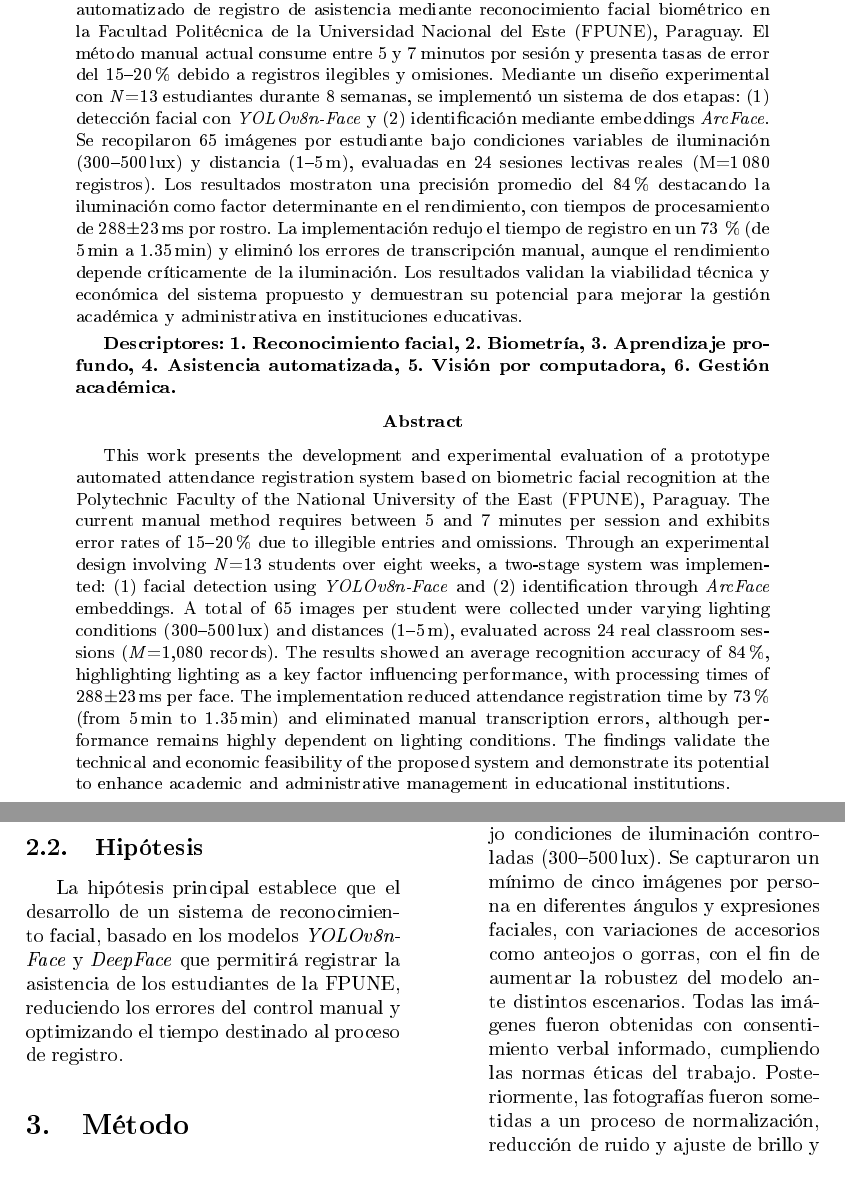
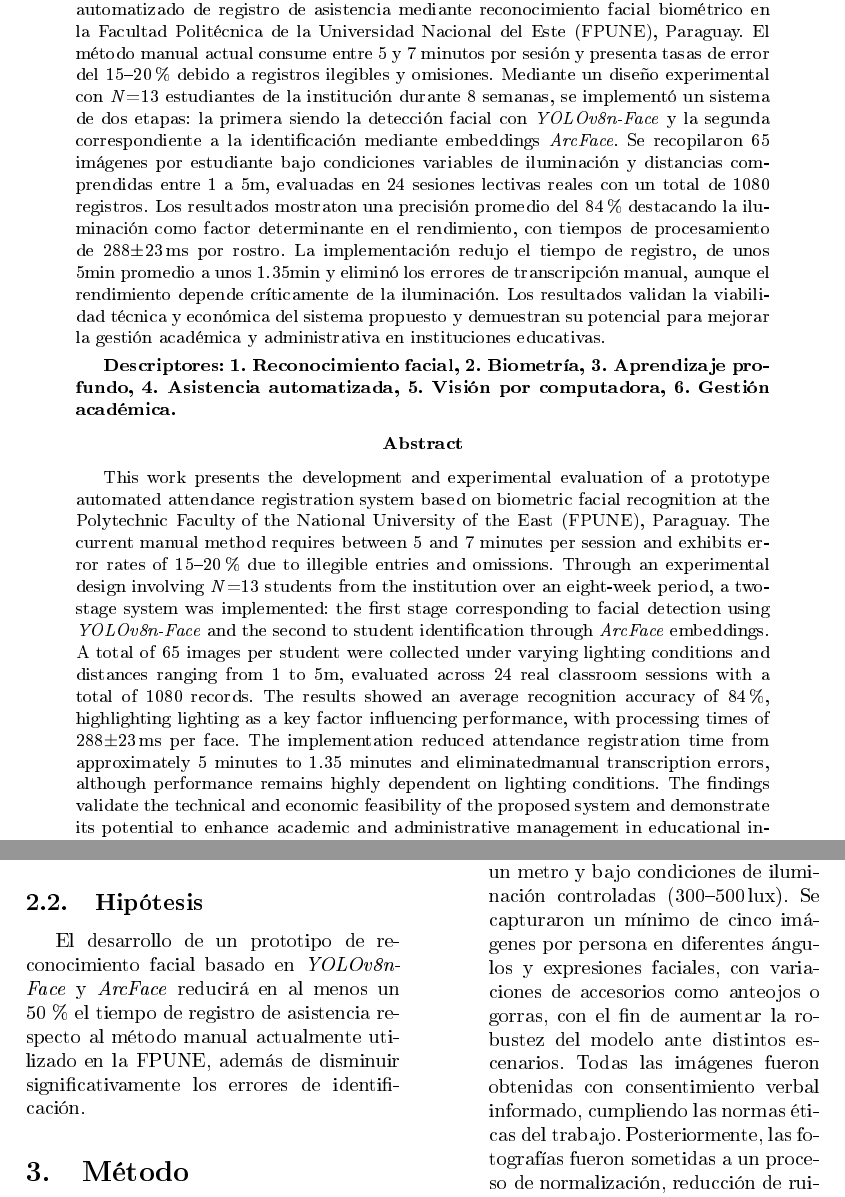
Before and after one commit to A-Carrizo/articulo_ieee, a LaTeX document (articulo_ieee/articulo_ieee.tex): two parts of pages 1 and 4 of 9 before the commit and two parts of pages 1 and 4 of 10 after it, joined at a grey line, cut so that both start at the same text. The pictures show the PDF file articulo_ieee/articulo_ieee.pdf that the author committed with the source.

```diff
--- a/articulo_ieee/articulo_ieee.tex
+++ b/articulo_ieee/articulo_ieee.tex
@@ -41,7 +41,7 @@
 \begin{center}
 \parbox{14 cm}{\abstract{
 
-Se presenta el desarrollo y la evaluación experimental de un prototipo de sistema automatizado de registro de asistencia mediante reconocimiento facial biométrico en la Facultad Politécnica de la Universidad Nacional del Este (FPUNE), Paraguay. El método manual actual consume entre 5 y 7 minutos por sesión y presenta tasas de error del 15–20\% debido a registros ilegibles y omisiones. Mediante un diseño experimental con \textit{N}=13 estudiantes durante 8 semanas, se implementó un sistema de dos etapas: (1) detección facial con \textit{YOLOv8n-Face} y (2) identificación mediante embeddings \textit{ArcFace}. Se recopilaron 65 imágenes por estudiante bajo condiciones variables de iluminación (300–500\,lux) y distancia (1–5\,m), evaluadas en 24 sesiones lectivas reales (M=1\,080 registros). Los resultados mostraton una precisión promedio del 84\% destacando la iluminación como factor determinante en el rendimiento, con tiempos de procesamiento de 288±23\,ms por rostro. La implementación redujo el tiempo de registro en un 73\,\% (de 5\,min a 1.35\,min) y eliminó los errores de transcripción manual, aunque el rendimiento depende críticamente de la iluminación. Los resultados validan la viabilidad técnica y económica del sistema propuesto y demuestran su potencial para mejorar la gestión académica y administrativa en instituciones educativas.
+Se presenta el desarrollo y la evaluación experimental de un prototipo de sistema automatizado de registro de asistencia mediante reconocimiento facial biométrico en la Facultad Politécnica de la Universidad Nacional del Este (FPUNE), Paraguay. El método manual actual consume entre 5 y 7 minutos por sesión y presenta tasas de error del 15–20\% debido a registros ilegibles y omisiones. Mediante un diseño experimental con \textit{N}=13 estudiantes de la institución durante 8 semanas, se implementó un sistema de dos etapas: la primera siendo la detección facial con \textit{YOLOv8n-Face} y la segunda correspondiente a la identificación mediante embeddings \textit{ArcFace}. Se recopilaron 65 imágenes por estudiante bajo condiciones variables de iluminación y distancias comprendidas entre 1 a 5m, evaluadas en 24 sesiones lectivas reales con un total de 1080 registros. Los resultados mostraton una precisión promedio del 84\% destacando la iluminación como factor determinante en el rendimiento, con tiempos de procesamiento de 288±23\,ms por rostro. La implementación redujo el tiempo de registro, de unos 5min promedio a unos 1.35min y eliminó los errores de transcripción manual, aunque el rendimiento depende críticamente de la iluminación. Los resultados validan la viabilidad técnica y económica del sistema propuesto y demuestran su potencial para mejorar la gestión académica y administrativa en instituciones educativas.
 
 \vspace*{0.1cm}
 \textbf{Descriptores:} \textbf{1. Reconocimiento facial, 2. Biometría, 3. Aprendizaje profundo, 4. Asistencia automatizada, 5. Visión por computadora, 6. Gestión académica.}
@@ -50,7 +50,7 @@
 \textbf{Abstract}
 \end{center}
 
-This work presents the development and experimental evaluation of a prototype automated attendance registration system based on biometric facial recognition at the Polytechnic Faculty of the National University of the East (FPUNE), Paraguay. The current manual method requires between 5 and 7 minutes per session and exhibits error rates of 15–20\% due to illegible entries and omissions. Through an experimental design involving \textit{N}=13 students over eight weeks, a two-stage system was implemented: (1) facial detection using \textit{YOLOv8n-Face} and (2) identification through \textit{ArcFace} embeddings. A total of 65 images per student were collected under varying lighting conditions (300–500\,lux) and distances (1–5\,m), evaluated across 24 real classroom sessions (\textit{M}=1,080 records). The results showed an average recognition accuracy of 84\%, highlighting lighting as a key factor influencing performance, with processing times of 288$\pm$23\,ms per face. The implementation reduced attendance registration time by 73\% (from 5\,min to 1.35\,min) and eliminated manual transcription errors, although performance remains highly dependent on lighting conditions. The findings validate the technical and economic feasibility of the proposed system and demonstrate its potential to enhance academic and administrative management in educational institutions.
+This work presents the development and experimental evaluation of a prototype automated attendance registration system based on biometric facial recognition at the Polytechnic Faculty of the National University of the East (FPUNE), Paraguay. The current manual method requires between 5 and 7 minutes per session and exhibits error rates of 15–20\% due to illegible entries and omissions. Through an experimental design involving \textit{N}=13 students from the institution over an eight-week period, a two-stage system was implemented: the first stage corresponding to facial detection using \textit{YOLOv8n-Face}  and the second to student identification through \textit{ArcFace} embeddings. A total of 65 images per student were collected under varying lighting conditions and distances ranging from 1 to 5m, evaluated across 24 real classroom sessions with a total of 1080 records. The results showed an average recognition accuracy of 84\%, highlighting lighting as a key factor influencing performance, with processing times of 288$\pm$23\,ms per face. The implementation reduced attendance registration time from approximately 5 minutes to 1.35 minutes and eliminatedmanual transcription errors, although performance remains highly dependent on lighting conditions. The findings validate the technical and economic feasibility of the proposed system and demonstrate its potential to enhance academic and administrative management in educational institutions.
 
 
 \vspace*{0.1cm}
@@ -123,7 +123,7 @@
 
 
 \subsection{Hipótesis}
-La hipótesis principal establece que el desarrollo de un sistema de reconocimiento facial, basado en los modelos \textit{YOLOv8n-Face} y \textit{DeepFace} que permitirá registrar la asistencia de los estudiantes de la FPUNE, reduciendo los errores del control manual y optimizando el tiempo destinado al proceso de registro.
+El desarrollo de un prototipo de reconocimiento facial basado en \textit{YOLOv8n-Face} y \textit{ArcFace} reducirá en al menos un 50\,\% el tiempo de registro de asistencia respecto al método manual actualmente utilizado en la FPUNE, además de disminuir significativamente los errores de identificación.
 
 % ---------------------------
 \section{Método}
```
Also changed, not shown: articulo_ieee/articulo_ieee.bbl, articulo_ieee/articulo_ieee.pdf, articulo_ieee/articulo_ieee.tex (13 more changed lines), 6 other files.
